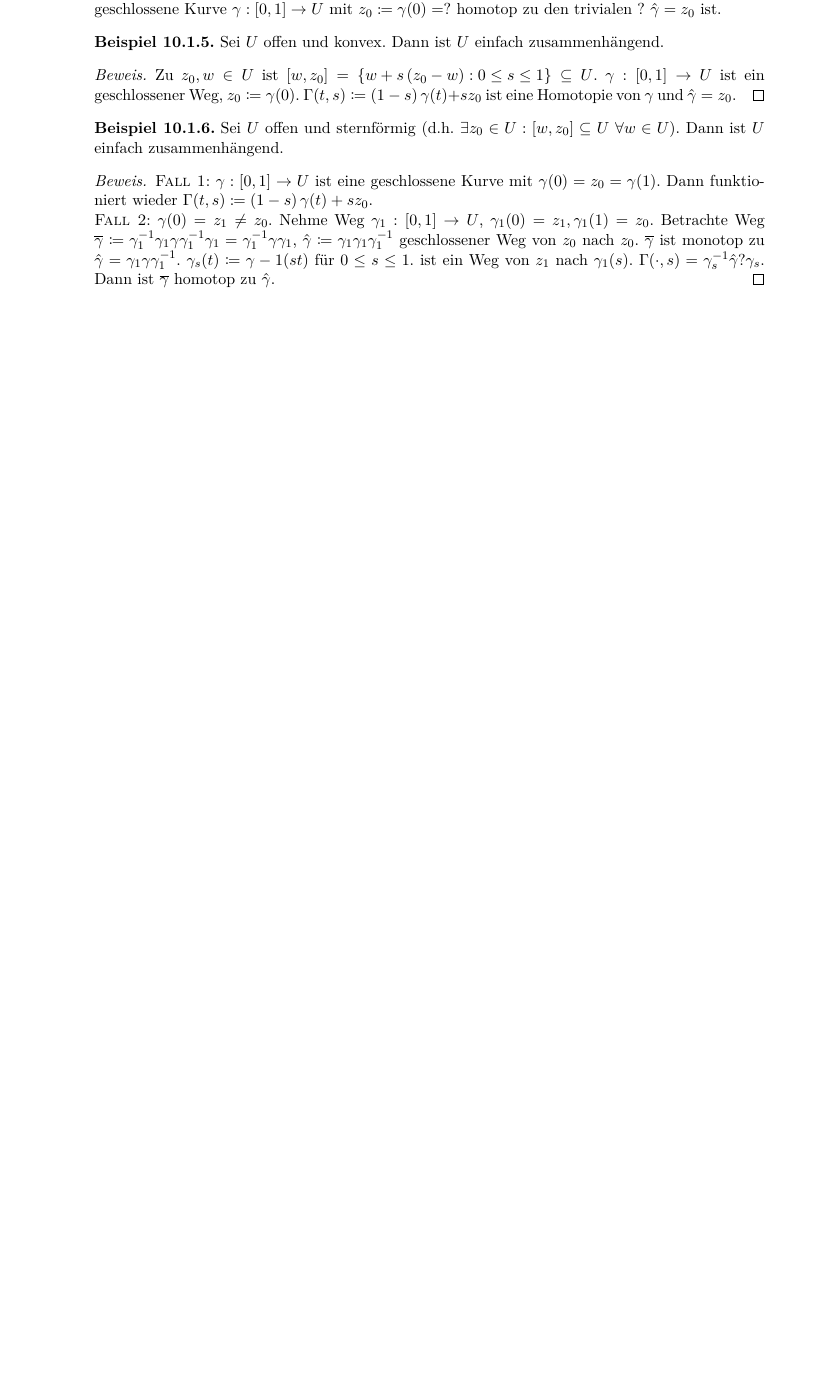
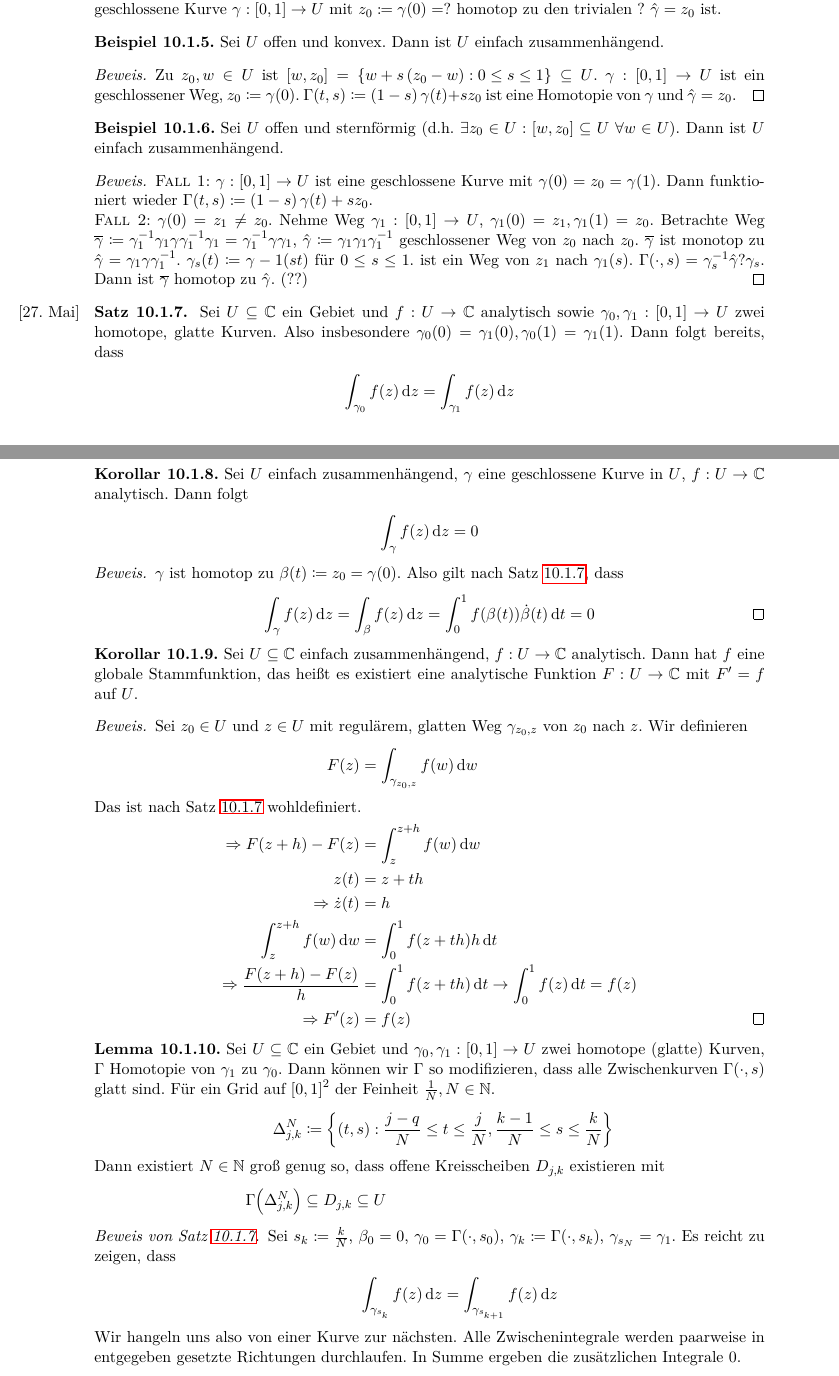
Before and after one commit to rk-kit/Analysis-IV-Hundertmark-KIT, a LaTeX document (Skript.tex): part of page 32 of 32 before the commit and two parts of pages 32 and 33 of 33 after it, the two joined at a grey line, cut so that both start at the same text, the shorter picture padded with empty space. Compiled offline with pdfLaTeX.

Commit message:
Vorlesung 27.05

```diff
--- a/Skript.tex
+++ b/Skript.tex
@@ -1667,8 +1667,67 @@
 
         \begin{proof}
             \textsc{Fall 1}: $\gamma: \interv{0,1}\to U$ ist eine geschlossene Kurve mit $\gamma\of{0} = z_0 = \gamma\of{1}$. Dann funktioniert wieder $\Gamma\of{t, s}\coloneqq \pair{1-s}\gamma\of{t} + s z_0$.\\
-            \textsc{Fall 2}: $\gamma\of{0} = z_1 \neq z_0$. Nehme Weg $\gamma_1: \interv{0, 1}\to U$, $\gamma_1\of{0} = z_1, \gamma_1\of{1} = z_0$. Betrachte Weg $\overline{\gamma}\coloneqq \gamma_1^{-1}\gamma_1 \gamma \gamma_1^{-1}\gamma_1 = \gamma_1^{-1} \gamma\gamma_1$, $\hat{\gamma} \coloneqq \gamma_1 \gamma_1 \gamma_1^{-1}$ geschlossener Weg von $z_0$ nach $z_0$. $\overline{\gamma}$ ist monotop zu $\hat{\gamma} = \gamma_1 \gamma \gamma_1^{-1}$. $\gamma_s\of{t}\coloneqq \gamma-1\of{st}$ für $0\leq s \leq 1$. ist ein Weg von $z_1$ nach $\gamma_1\of{s}$. $\Gamma\of{\cdot, s} = \gamma_s^{-1}\hat{\gamma}?\gamma_s$. Dann ist $\overline{\gamma}$ homotop zu $\hat{\gamma}$.
+            \textsc{Fall 2}: $\gamma\of{0} = z_1 \neq z_0$. Nehme Weg $\gamma_1: \interv{0, 1}\to U$, $\gamma_1\of{0} = z_1, \gamma_1\of{1} = z_0$. Betrachte Weg $\overline{\gamma}\coloneqq \gamma_1^{-1}\gamma_1 \gamma \gamma_1^{-1}\gamma_1 = \gamma_1^{-1} \gamma\gamma_1$, $\hat{\gamma} \coloneqq \gamma_1 \gamma_1 \gamma_1^{-1}$ geschlossener Weg von $z_0$ nach $z_0$. $\overline{\gamma}$ ist monotop zu $\hat{\gamma} = \gamma_1 \gamma \gamma_1^{-1}$. $\gamma_s\of{t}\coloneqq \gamma-1\of{st}$ für $0\leq s \leq 1$. ist ein Weg von $z_1$ nach $\gamma_1\of{s}$. $\Gamma\of{\cdot, s} = \gamma_s^{-1}\hat{\gamma}?\gamma_s$. Dann ist $\overline{\gamma}$ homotop zu $\hat{\gamma}$. (??)
         \end{proof}
     \end{beispiel}
 
+    \begin{satz} % Satz 3
+        \marginnote{[27. Mai]}
+        \label{satz:homotop-int-gleich}
+        Sei $U\subseteq\C$ ein Gebiet und $f: U \to\C$ analytisch sowie $\gamma_0, \gamma_1: \interv{0,1}\to U$ zwei homotope, glatte Kurven. Also insbesondere $\gamma_0\of{0} = \gamma_1\of{0}, \gamma_0\of{1} = \gamma_1\of{1}$. Dann folgt bereits, dass
+        \begin{align*}
+            \int_{\gamma_0}^{} f\of{z} \dif z &= \int_{\gamma_1}^{} f\of{z} \dif z
+        \end{align*}
+    \end{satz}
+
+    \begin{korollar}
+        Sei $U$ einfach zusammenhängend, $\gamma$ eine geschlossene Kurve in $U$, $f: U \to\C$ analytisch. Dann folgt
+        \begin{align*}
+            \int_{\gamma}^{} f\of{z} \dif z &= 0
+        \end{align*}
+
+        \begin{proof}
+            $\gamma$ ist homotop zu $\beta\of{t}\coloneqq z_0 = \gamma\of{0}$. Also gilt nach Satz~\ref{satz:homotop-int-gleich}, dass
+            \begin{align*}
+                \int_{\gamma}^{} f\of{z} \dif z &= \int_{\beta}^{} f\of{z} \dif z = \int_{0}^{1} f\of{\beta\of{t}}\dot\beta\of{t} \dif t = 0\qedhere
+            \end{align*}
+        \end{proof}
+    \end{korollar}
+
+    \begin{korollar}
+        Sei $U\subseteq\C$ einfach zusammenhängend, $f: U\to\C$ analytisch. Dann hat $f$ eine globale Stammfunktion, das heißt es existiert eine analytische Funktion $F: U \to\C$ mit $F' = f$ auf $U$.
+
+        \begin{proof}
+            Sei $z_0\in U$ und $z\in U$ mit regulärem, glatten Weg $\gamma_{z_0, z}$ von $z_0$ nach $z$. Wir definieren
+            \begin{align*}
+                F\of{z} &= \int_{\gamma_{z_0, z}}^{} f\of{w} \dif w
+                \intertext{Das ist nach Satz~\ref{satz:homotop-int-gleich} wohldefiniert.}
+                \impl F\of{z+h} - F\of{z} &= \int_{z}^{z+h} f\of{w} \dif w\\
+                z\of{t} &= z+th\\
+                \impl \dot z\of{t} &= h\\
+                \int_{z}^{z+h} f\of{w} \dif w &= \int_{0}^{1} f\of{z+th}h \dif t\\
+                \impl \frac{F\of{z+h} - F\of{z}}{h} &= \int_{0}^{1} f\of{z+th} \dif t \to \int_{0}^{1} f\of{z} \dif t = f\of{z}\\
+                \impl F'\of{z} &= f\of{z}\qedhere
+            \end{align*}
+        \end{proof}
+    \end{korollar}
+
+    \begin{lemma} % Lemma 6
+        Sei $U\subseteq\C$ ein Gebiet und $\gamma_0, \gamma_1: \interv{0,1}\to U$ zwei homotope (glatte) Kurven, $\Gamma$ Homotopie von $\gamma_1$ zu $\gamma_0$. Dann können wir $\Gamma$ so modifizieren, dass alle Zwischenkurven $\Gamma\of{\cdot, s}$ glatt sind.
+        Für ein Grid auf $\interv{0,1}^2$ der Feinheit $\frac{1}{N}, N\in\N$.
+        \begin{align*}
+            \Delta_{j,k}^N &\coloneqq \set{\pair{t,s}: \frac{j-q}{N} \leq t \leq \frac{j}{N}, \frac{k-1}{N}\leq s \leq \frac{k}{N}}
+            \intertext{Dann existiert $N\in\N$ groß genug so, dass offene Kreisscheiben $D_{j,k}$ existieren mit}
+            \Gamma\of{\Delta_{j,k}^N} &\subseteq D_{j,k}\subseteq U\qedhere
+        \end{align*}
+    \end{lemma}
+
+    \begin{proof}[Beweis von Satz~\ref{satz:homotop-int-gleich}]
+        Sei $s_k \coloneqq \frac{k}{N}$, $\beta_0 = 0$, $\gamma_0 = \Gamma\of{\cdot, s_0}$, $\gamma_k \coloneqq \Gamma\of{\cdot, s_k}$, $\gamma_{s_N} = \gamma_1$. Es reicht zu zeigen, dass
+        \begin{align*}
+            \int_{\gamma_{s_k}}^{} f\of{z} \dif z &= \int_{\gamma_{s_{k+1}}}^{} f\of{z} \dif z
+            \intertext{Wir hangeln uns also von einer Kurve zur nächsten. Alle Zwischenintegrale werden paarweise in entgegeben gesetzte Richtungen durchlaufen. In Summe ergeben die zusätzlichen Integrale 0.}
+            \int_{\gamma_{k+1}}^{} f\of{z} \dif z - \int_{\gamma_{k}}^{} f\of{z} \dif z &= \sum_{j=1}^{N} \underbrace{\int_{\gamma_{j,k}}^{} f\of{z} \dif z}_{= 0} = 0\qedhere
+        \end{align*}
+    \end{proof}
 \end{document}
```
Also changed, not shown: Skript.pdf, Skript.tex (2 more changed lines).
